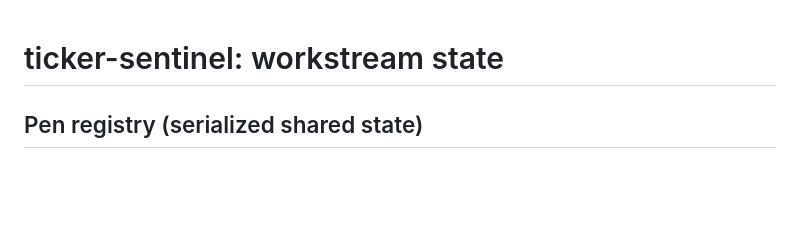
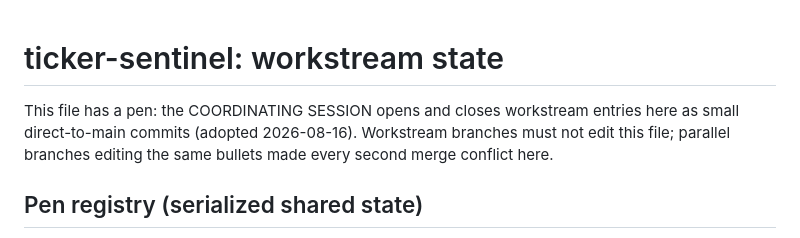
Before and after one commit to jelbirt/ticker-sentinel, a Markdown page: tasks/todo.md, the part around the change. Rendered like a GitHub page; blank space fills up the shorter version.

Commit message:
workflow: the workstream registry pen moves to the coordinating session
Every parallel branch replacing the same Active-workstreams bullets made
the second and third merges of a round conflict in tasks/todo.md without
exception. Branches now leave the registry alone; the coordinating
session opens and closes entries as small direct-to-main commits, the
same pattern closeouts already used.

```diff
--- a/tasks/todo.md
+++ b/tasks/todo.md
@@ -1,4 +1,9 @@
 # ticker-sentinel: workstream state
+
+This file has a pen: the COORDINATING SESSION opens and closes workstream
+entries here as small direct-to-main commits (adopted 2026-08-16). Workstream
+branches must not edit this file; parallel branches editing the same bullets
+made every second merge conflict here.
 
 ## Pen registry (serialized shared state)
 - `data/cache/` (committed parquet fundamentals cache AND `run_history.json`,
```
Also changed, not shown: CLAUDE.md (+1 -0 lines).
